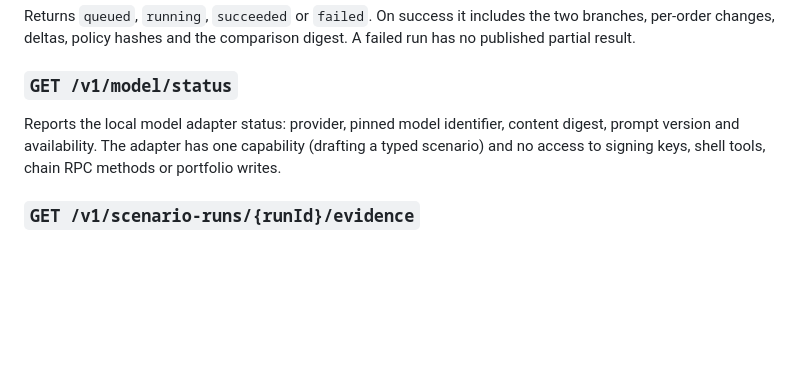
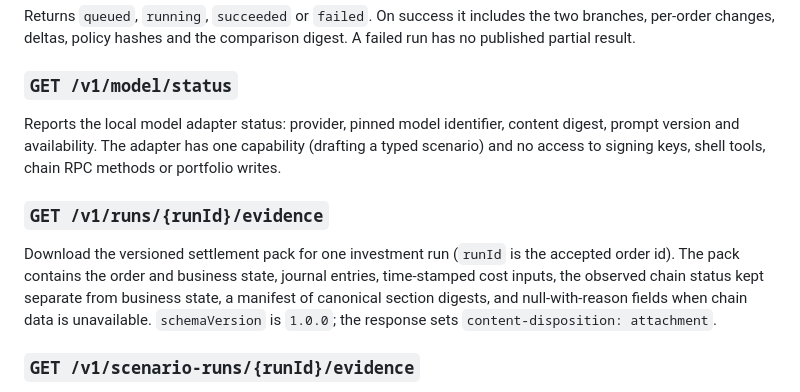
Before and after one commit to SergeyGer/eurorollup-settlement-lab, a Markdown page: docs/api/partner-api.md, the part around the change. GitHub-like rendering; blank space fills up the shorter version.

```diff
--- a/docs/api/partner-api.md
+++ b/docs/api/partner-api.md
@@ -303,6 +303,14 @@ content digest, prompt version and availability. The adapter has one capability
 (drafting a typed scenario) and no access to signing keys, shell tools, chain RPC
 methods or portfolio writes.
 
+### `GET /v1/runs/{runId}/evidence`
+
+Download the versioned settlement pack for one investment run (`runId` is the accepted
+order id). The pack contains the order and business state, journal entries, time-stamped
+cost inputs, the observed chain status kept separate from business state, a manifest of
+canonical section digests, and null-with-reason fields when chain data is unavailable.
+`schemaVersion` is `1.0.0`; the response sets `content-disposition: attachment`.
+
 ### `GET /v1/scenario-runs/{runId}/evidence`
 
 Downloads the versioned P01 comparison pack (`application/json` attachment) with
```
Also changed, not shown: docs/README.md (+1 -0 lines), docs/verification/s18-settlement-pack.md (added, +81 -0 lines), docs/media/s18-receipt-download.png (added), 16 other files.
